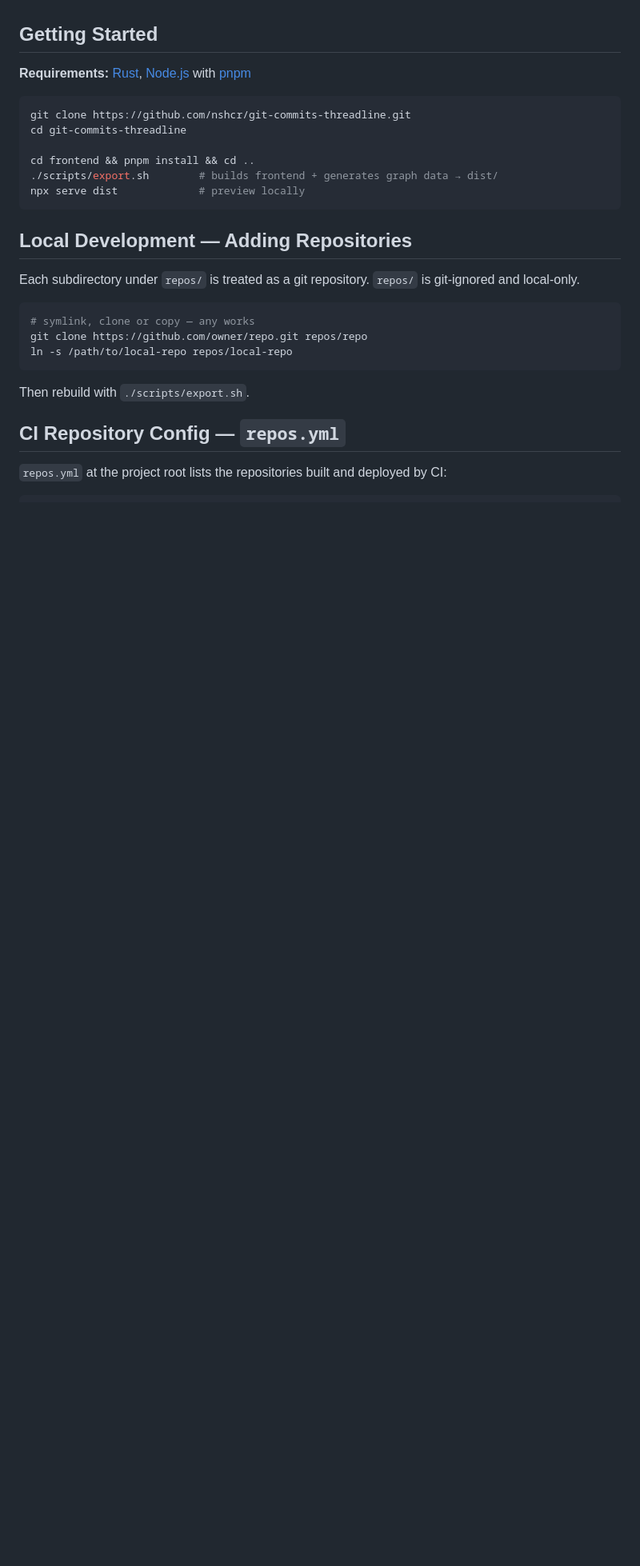
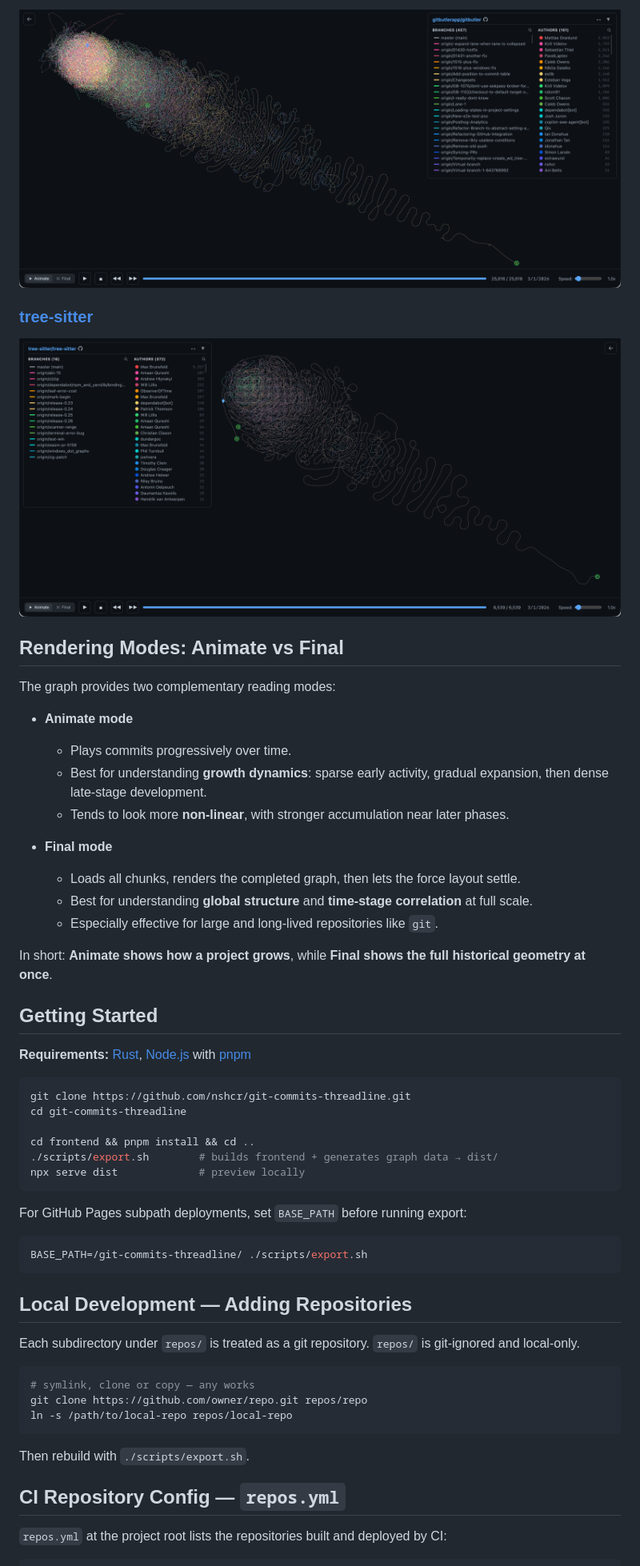
Before and after one commit to nshcr/git-commits-threadline, a Markdown page: README.md, the part around the change printed below. Shown: that part at 80% size. Rendered like a GitHub page; pictures changed too: screenshots/gitbutler.png (added), screenshots/tree-sitter.png (added); blank space fills up the shorter version.

Commit message:
Update README.md and add some demo screenshots

````diff
--- a/README.md
+++ b/README.md
@@ -6,3 +36,24 @@ Visualize the complete commit history of Git repositories as animated force-dire
+![gitbutler demo](./screenshots/gitbutler.png)
+
+### [tree-sitter](https://github.com/tree-sitter/tree-sitter)
+
+![tree-sitter demo](./screenshots/tree-sitter.png)
+
+## Rendering Modes: Animate vs Final
+
+The graph provides two complementary reading modes:
+
+- **Animate mode**
+    - Plays commits progressively over time.
+    - Best for understanding **growth dynamics**: sparse early activity, gradual expansion, then dense late-stage development.
+    - Tends to look more **non-linear**, with stronger accumulation near later phases.
+
+- **Final mode**
+    - Loads all chunks, renders the completed graph, then lets the force layout settle.
+    - Best for understanding **global structure** and **time-stage correlation** at full scale.
+    - Especially effective for large and long-lived repositories like `git`.
+
+In short: **Animate shows how a project grows**, while **Final shows the full historical geometry at once**.
 
 ## Getting Started
 
@@ -15,6 +66,12 @@ cd git-commits-threadline
 cd frontend && pnpm install && cd ..
 ./scripts/export.sh        # builds frontend + generates graph data → dist/
 npx serve dist             # preview locally
+```
+
+For GitHub Pages subpath deployments, set `BASE_PATH` before running export:
+
+```bash
+BASE_PATH=/git-commits-threadline/ ./scripts/export.sh
 ```
 
 ## Local Development — Adding Repositories
````
Also changed, not shown: other parts of README.md (+41 -10 lines), screenshots/git.png (added), screenshots/git_highlight_todo.png (added), screenshots/gitoxide.png (added).
